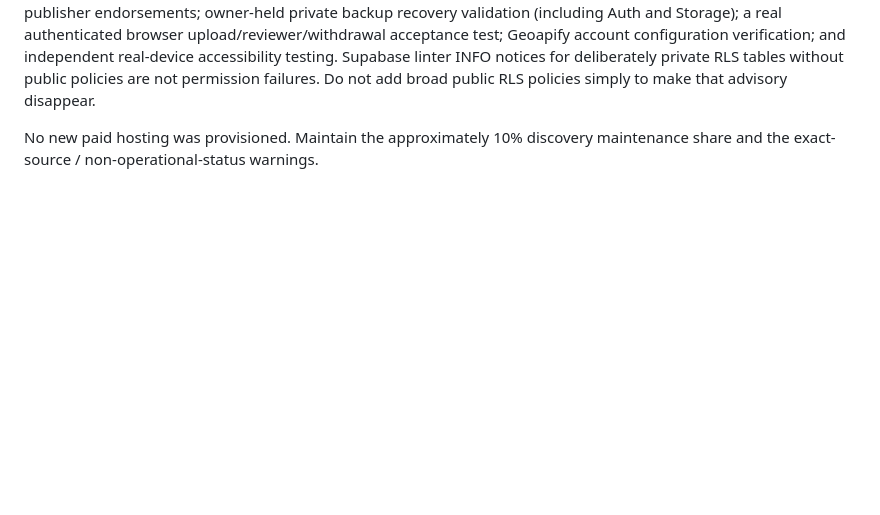
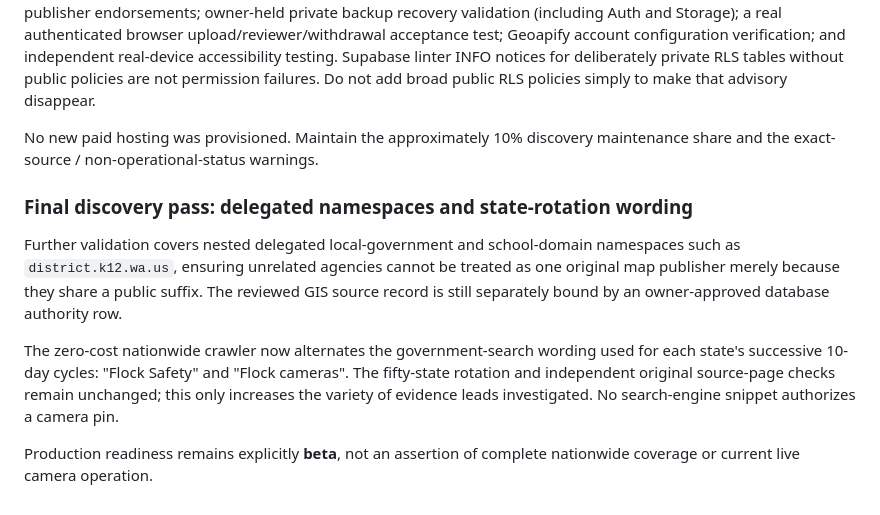
Before and after one commit to ayeemecee0/Kathreptos, a Markdown page: docs/verification-bottleneck-2026-10-24.md, the part around the change. GitHub-like rendering; blank space fills up the shorter version.

Commit message:
Document safe state query rotation and multi-level governmental publisher authority checks

```diff
--- a/docs/verification-bottleneck-2026-10-24.md
+++ b/docs/verification-bottleneck-2026-10-24.md
@@ -178,3 +178,21 @@ RLS policies simply to make that advisory disappear.
 
 No new paid hosting was provisioned. Maintain the approximately 10% discovery
 maintenance share and the exact-source / non-operational-status warnings.
+
+
+### Final discovery pass: delegated namespaces and state-rotation wording
+
+Further validation covers nested delegated local-government and school-domain
+namespaces such as `district.k12.wa.us`, ensuring unrelated agencies cannot
+be treated as one original map publisher merely because they share a public
+suffix. The reviewed GIS source record is still separately bound by an
+owner-approved database authority row.
+
+The zero-cost nationwide crawler now alternates the government-search
+wording used for each state's successive 10-day cycles: "Flock Safety"
+and "Flock cameras". The fifty-state rotation and independent original
+source-page checks remain unchanged; this only increases the variety of
+evidence leads investigated. No search-engine snippet authorizes a camera pin.
+
+Production readiness remains explicitly **beta**, not an assertion of complete
+nationwide coverage or current live camera operation.
```
